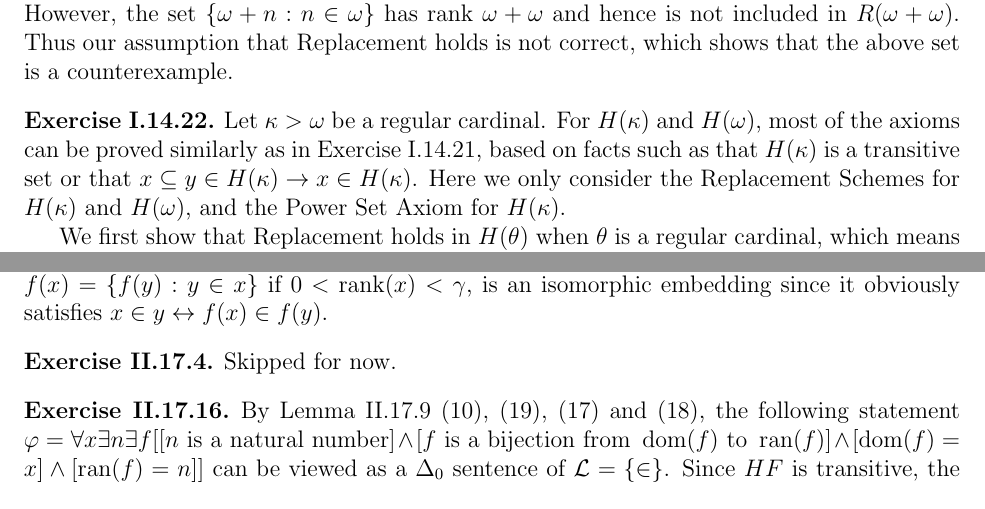
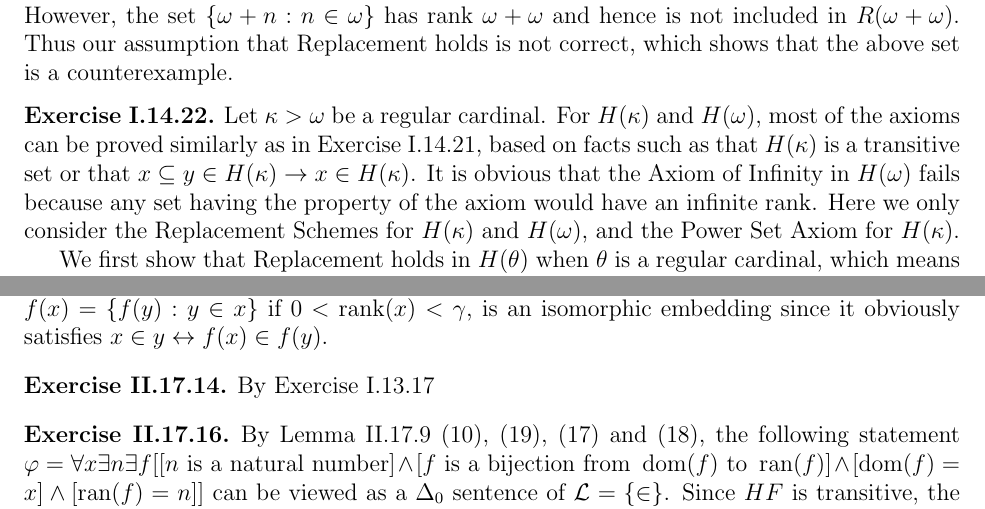
Before and after one commit to kumatheworld/textbook-solutions, a LaTeX document (TheFoundationsOfMathematics/solutions.tex): two parts of pages 12 and 26 of 27, joined at a grey line, cut so that both start at the same text. Compiled offline with pdfLaTeX.

Commit message:
Add some more to I.14.22

```diff
--- a/TheFoundationsOfMathematics/solutions.tex
+++ b/TheFoundationsOfMathematics/solutions.tex
@@ -395,7 +395,7 @@
 \end{customthm}
 
 \begin{customthm}{I.14.22}
-  Let $\kappa>\omega$ be a regular cardinal. For $H(\kappa)$ and $H(\omega)$, most of the axioms can be proved similarly as in Exercise I.14.21, based on facts such as that $H(\kappa)$ is a transitive set or that $x\subseteq y\in H(\kappa)\rightarrow x\in H(\kappa)$. Here we only consider the Replacement Schemes for $H(\kappa)$ and $H(\omega)$, and the Power Set Axiom for $H(\kappa)$.
+  Let $\kappa>\omega$ be a regular cardinal. For $H(\kappa)$ and $H(\omega)$, most of the axioms can be proved similarly as in Exercise I.14.21, based on facts such as that $H(\kappa)$ is a transitive set or that $x\subseteq y\in H(\kappa)\rightarrow x\in H(\kappa)$. It is obvious that the Axiom of Infinity in $H(\omega)$ fails because any set having the property of the axiom would have an infinite rank. Here we only consider the Replacement Schemes for $H(\kappa)$ and $H(\omega)$, and the Power Set Axiom for $H(\kappa)$.
 
   We first show that Replacement holds in $H(\theta)$ when $\theta$ is a regular cardinal, which means that it is true in both $H(\kappa)$ and $H(\omega)$. Let $A\in H(\theta)$ and let $\varphi$ be a formula without $B$ free which satisfies $\forall x\in A\,\exists!y\,\varphi(x,y)$. Note that the meanings of $\forall$ and $\exists!$ are the same in both $V$ and $H(\theta)$ since $H(\theta)$ is transitive. By Replacement in $V$, we have a set $B=\{y:\exists x\,\varphi(x,y)\}$. Note here that $B\subseteq H(\theta)$ and $|B|\leq|A|\leq|\trcl(A)|<\theta$ hold. Thus by Exercise I.14.20, we have $B\in H(\theta)$, which shows that Replacement is true.
 
@@ -805,8 +805,9 @@
   The function $f:R(\gamma)\rightarrow R(\gamma)$ recursively defined by $f(0)=7$ and $f(x)=\{f(y):y\in x\}$ if $0<\rank(x)<\gamma$, is an isomorphic embedding since it obviously satisfies $x\in y\leftrightarrow f(x)\in f(y)$.
 \end{customthm}
 
-\begin{customthm}{II.17.4}
-  Skipped for now.
+\begin{customthm}{II.17.14}
+
+  By Exercise I.13.17
 \end{customthm}
 
 \begin{customthm}{II.17.16}
```
